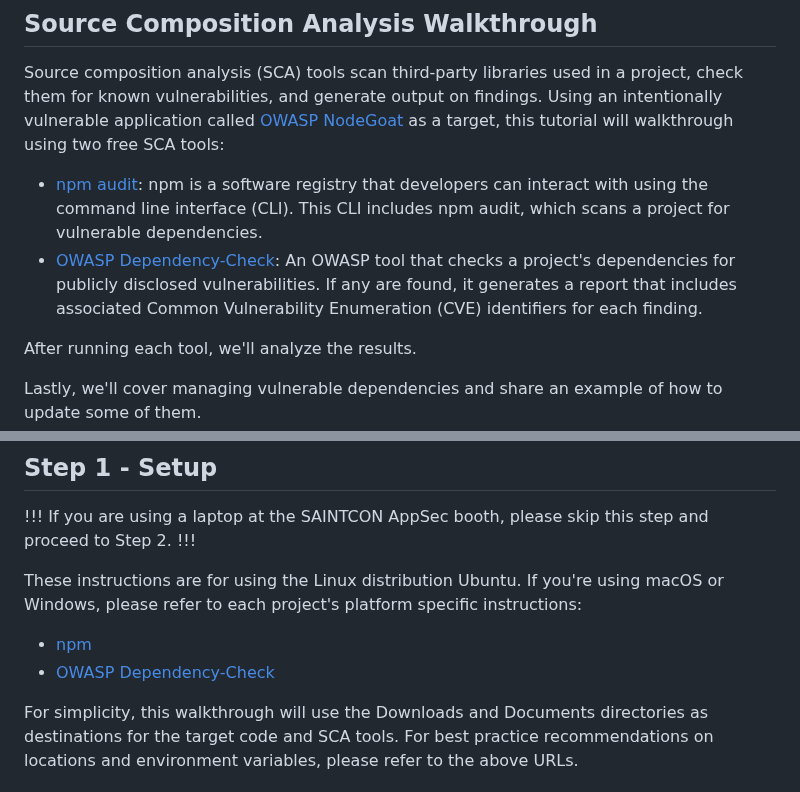
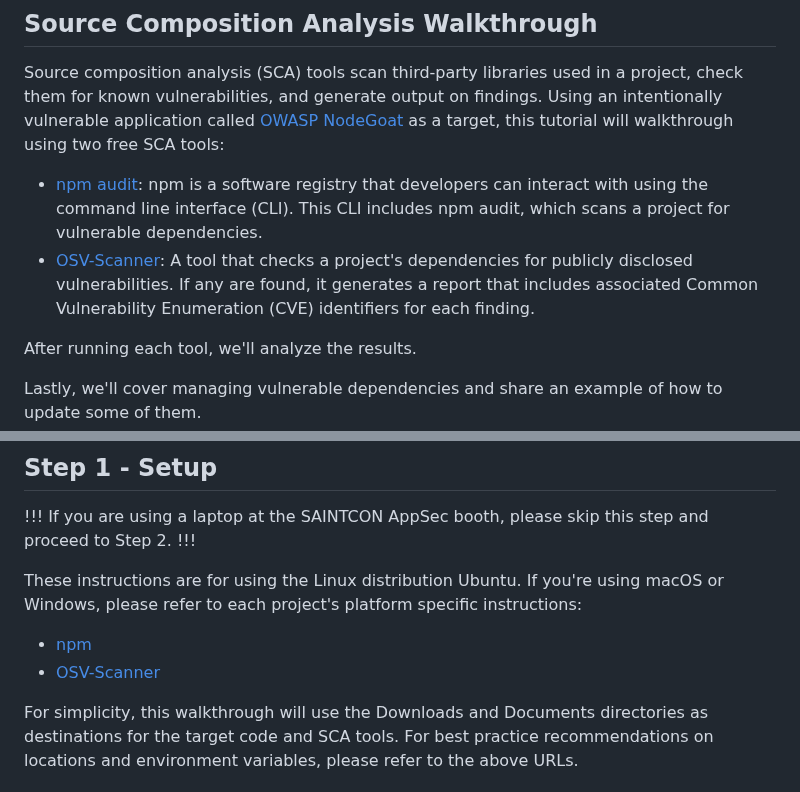
Before and after one commit to sethlaw/appsec-community-walkthroughs, a Markdown page: walkthroughs/sca.md, 2 parts joined by grey strips. Drawn GitHub-style.

```diff
--- a/walkthroughs/sca.md
+++ b/walkthroughs/sca.md
@@ -11,7 +11,7 @@ order: 100
 Source composition analysis (SCA) tools scan third-party libraries used in a project, check them for known vulnerabilities, and generate output on findings. Using an intentionally vulnerable application called [OWASP NodeGoat](https://github.com/OWASP/NodeGoat) as a target, this tutorial will walkthrough using two free SCA tools:
 
 - [npm audit](https://docs.npmjs.com/cli/v6/commands/npm-audit): npm is a software registry that developers can interact with using the command line interface (CLI). This CLI includes npm audit, which scans a project for vulnerable dependencies.
-- [OWASP Dependency-Check](https://owasp.org/www-project-dependency-check/): An OWASP tool that checks a project's dependencies for publicly disclosed vulnerabilities. If any are found, it generates a report that includes associated Common Vulnerability Enumeration (CVE) identifiers for each finding.
+- [OSV-Scanner](https://osv.dev/): A tool that checks a project's dependencies for publicly disclosed vulnerabilities. If any are found, it generates a report that includes associated Common Vulnerability Enumeration (CVE) identifiers for each finding.
 
 After running each tool, we'll analyze the results.
 
@@ -26,7 +26,7 @@ If you are using a laptop at the SAINTCON AppSec booth, please skip this step an
 These instructions are for using the Linux distribution Ubuntu. If you're using macOS or Windows, please refer to each project's platform specific instructions:
 
 - [npm](https://docs.npmjs.com/downloading-and-installing-node-js-and-npm)
-- [OWASP Dependency-Check](https://jeremylong.github.io/DependencyCheck/dependency-check-cli/index.html)
+- [OSV-Scanner](https://google.github.io/osv-scanner/installation/)
 
 For simplicity, this walkthrough will use the Downloads and Documents directories as destinations for the target code and SCA tools. For best practice recommendations on locations and environment variables, please refer to the above URLs.
 
```
Also changed, not shown: other parts of walkthroughs/sca.md (+18 -21 lines).
